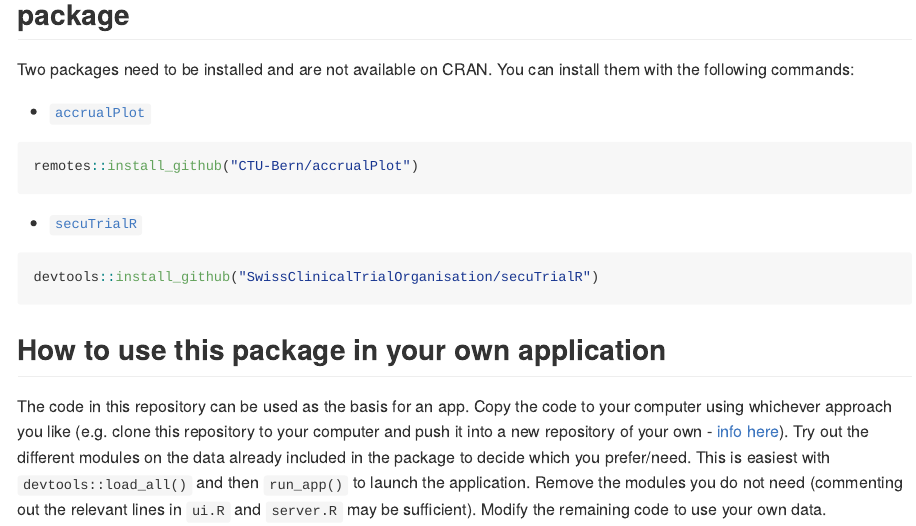
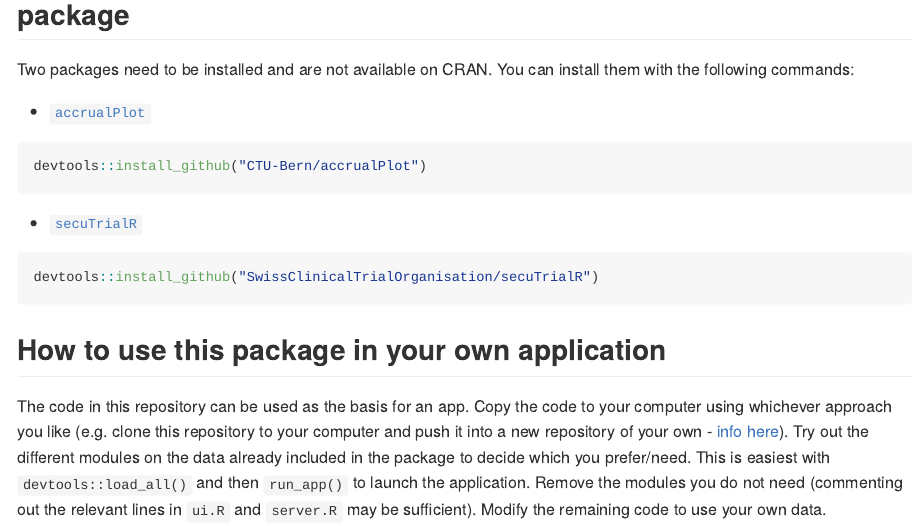
Before and after one commit to lbrodier87/template_shiny_2, an R Markdown document (README.Rmd): the page in a window 1100 px wide, from 230 px down. Rendered offline with R 4.5, knitr and Pandoc, with nearby package versions; badge pictures from the web are left out.

````diff
--- a/README.Rmd
+++ b/README.Rmd
@@ -30,7 +30,7 @@
 - [`accrualPlot`](https://ctu-bern.github.io/accrualPlot/)
 
 ```{r eval = FALSE}
-remotes::install_github("CTU-Bern/accrualPlot")
+devtools::install_github("CTU-Bern/accrualPlot")
 ```
 
 - [`secuTrialR`](https://swissclinicaltrialorganisation.github.io/secuTrialR/)
````
